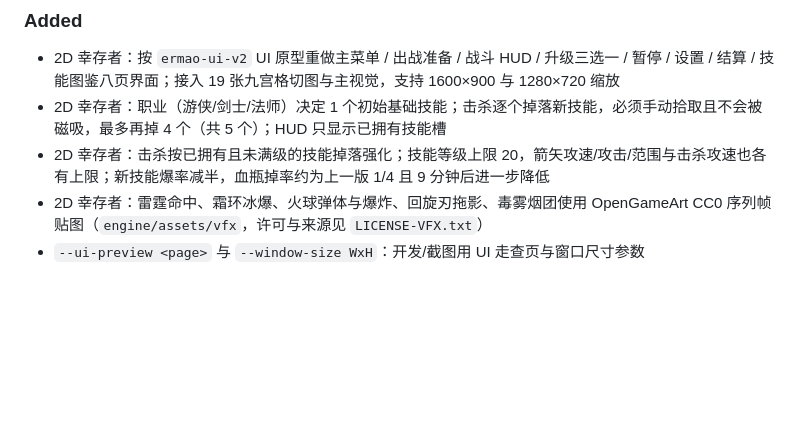
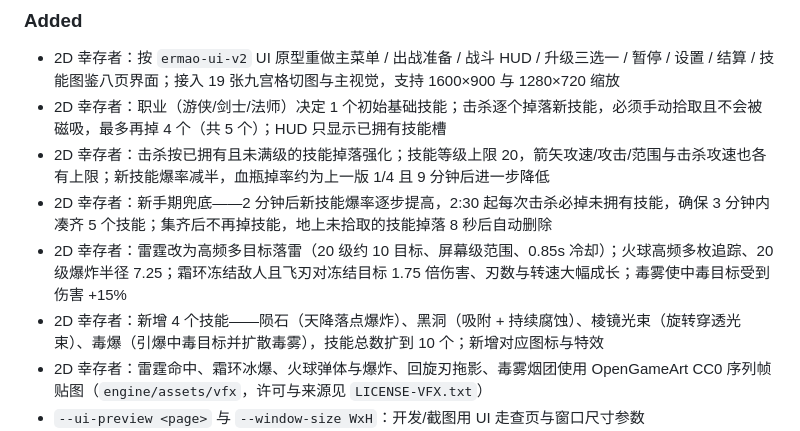
Before and after one commit to zhaoh008/ErMao, a Markdown page: CHANGELOG.md, the part around the change. Drawn GitHub-style; blank space fills up the shorter version.

```diff
--- a/CHANGELOG.md
+++ b/CHANGELOG.md
@@ -9,6 +9,9 @@
 - 2D 幸存者：按 `ermao-ui-v2` UI 原型重做主菜单 / 出战准备 / 战斗 HUD / 升级三选一 / 暂停 / 设置 / 结算 / 技能图鉴八页界面；接入 19 张九宫格切图与主视觉，支持 1600×900 与 1280×720 缩放
 - 2D 幸存者：职业（游侠/剑士/法师）决定 1 个初始基础技能；击杀逐个掉落新技能，必须手动拾取且不会被磁吸，最多再掉 4 个（共 5 个）；HUD 只显示已拥有技能槽
 - 2D 幸存者：击杀按已拥有且未满级的技能掉落强化；技能等级上限 20，箭矢攻速/攻击/范围与击杀攻速也各有上限；新技能爆率减半，血瓶掉率约为上一版 1/4 且 9 分钟后进一步降低
+- 2D 幸存者：新手期兜底——2 分钟后新技能爆率逐步提高，2:30 起每次击杀必掉未拥有技能，确保 3 分钟内凑齐 5 个技能；集齐后不再掉技能，地上未拾取的技能掉落 8 秒后自动删除
+- 2D 幸存者：雷霆改为高频多目标落雷（20 级约 10 目标、屏幕级范围、0.85s 冷却）；火球高频多枚追踪、20 级爆炸半径 7.25；霜环冻结敌人且飞刃对冻结目标 1.75 倍伤害、刃数与转速大幅成长；毒雾使中毒目标受到伤害 +15%
+- 2D 幸存者：新增 4 个技能——陨石（天降落点爆炸）、黑洞（吸附 + 持续腐蚀）、棱镜光束（旋转穿透光束）、毒爆（引爆中毒目标并扩散毒雾），技能总数扩到 10 个；新增对应图标与特效
 - 2D 幸存者：雷霆命中、霜环冰爆、火球弹体与爆炸、回旋刃拖影、毒雾烟团使用 OpenGameArt CC0 序列帧贴图（`engine/assets/vfx`，许可与来源见 `LICENSE-VFX.txt`）
 - `--ui-preview <page>` 与 `--window-size WxH`：开发/截图用 UI 走查页与窗口尺寸参数
 - 2D 幸存者：击杀怪物随机掉落技能强化道具（八向散射 / 箭矢攻速 / 箭矢攻击力 / 血瓶 / 箭矢范围），拾取后即时生效
```
Also changed, not shown: README.md (+1 -1 lines), 文档/screenshots/survivors-balance/after-endgame.png, 文档/screenshots/survivors-balance/after-newskills.png (added), 9 other files.
